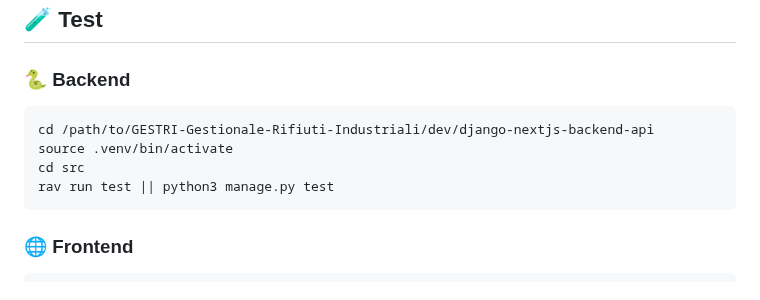
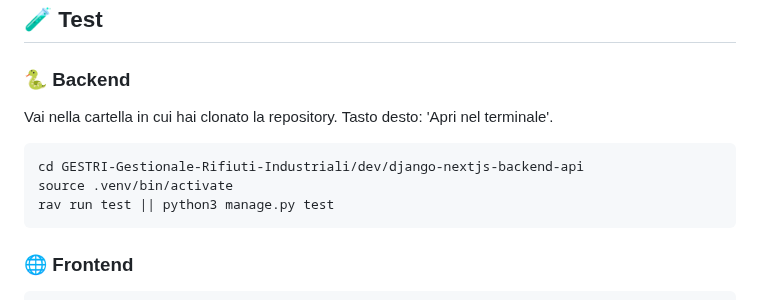
Before and after one commit to davideronchini/GESTRI-Gestionale-Rifiuti-Industriali, a Markdown page: README.md, the part around the change. GitHub-like rendering.

````diff
--- a/README.md
+++ b/README.md
@@ -196,10 +196,10 @@ Apri il browser su:
 
 ### 🐍 Backend
 
+Vai nella cartella in cui hai clonato la repository. Tasto desto: 'Apri nel terminale'.
 ```bash
-cd /path/to/GESTRI-Gestionale-Rifiuti-Industriali/dev/django-nextjs-backend-api
+cd GESTRI-Gestionale-Rifiuti-Industriali/dev/django-nextjs-backend-api
 source .venv/bin/activate
-cd src
 rav run test || python3 manage.py test
 ```
 
````
